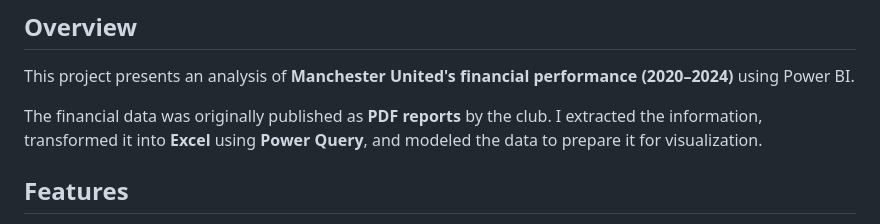
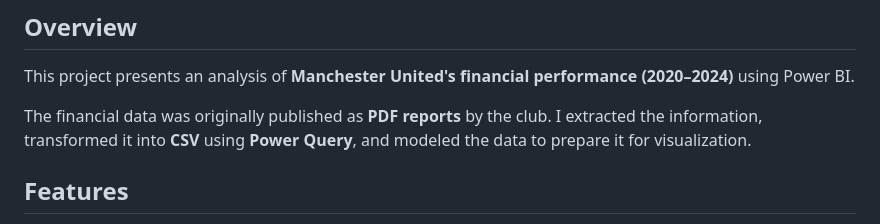
Before and after one commit to brunovell/MyProjects, a Markdown page: ManchesterUtd_Finances/README.md, the part around the change. Rendered like a GitHub page.

```diff
--- a/ManchesterUtd_Finances/README.md
+++ b/ManchesterUtd_Finances/README.md
@@ -3,7 +3,7 @@
 ## Overview
 This project presents an analysis of **Manchester United's financial performance (2020–2024)** using Power BI.
 
-The financial data was originally published as **PDF reports** by the club. I extracted the information, transformed it into **Excel** using **Power Query**, and modeled the data to prepare it for visualization.
+The financial data was originally published as **PDF reports** by the club. I extracted the information, transformed it into **CSV** using **Power Query**, and modeled the data to prepare it for visualization.
 
 ## Features
 - Annual revenues and expenses visualizations
```
